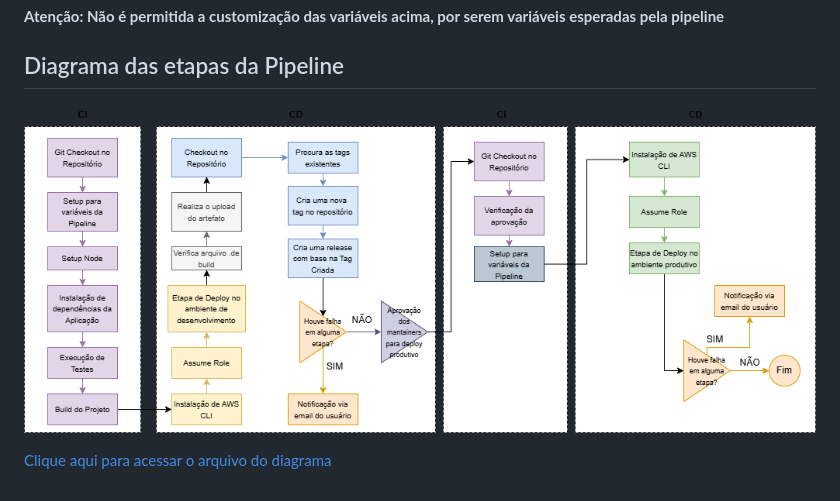
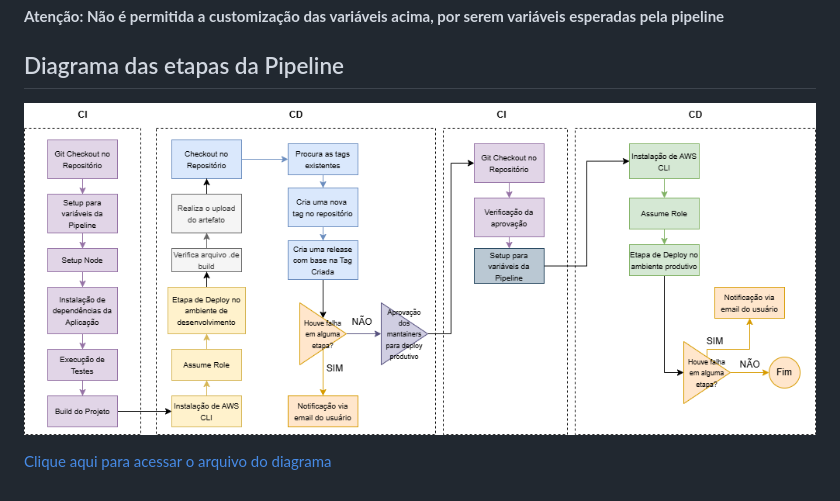
Before and after one commit to vitoriabarbosas/pipeline-app-static, a Markdown page: README.md, the part around the change printed below. GitHub-like rendering; pictures changed too: docs/diagrama.drawio.png (deleted), docs/diagrama.png (added).

```diff
--- a/README.md
+++ b/README.md
@@ -43,5 +43,5 @@ NODE_VERSION=14
 
 ## Diagrama das etapas da Pipeline
 
-![](/docs/diagrama.drawio.png)
+![](/docs/diagrama.png)
 
```
Also changed, not shown: other parts of README.md (+4 -4 lines), docs/desafio.jpg (deleted), docs/poc.jpg (added), 2 other files.
